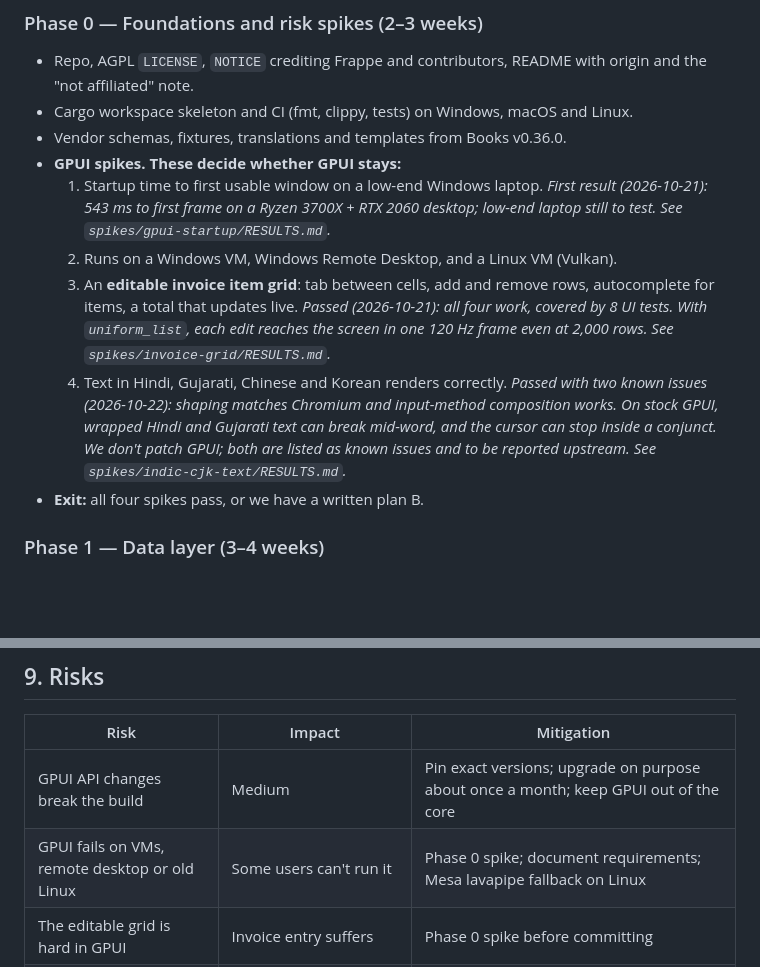
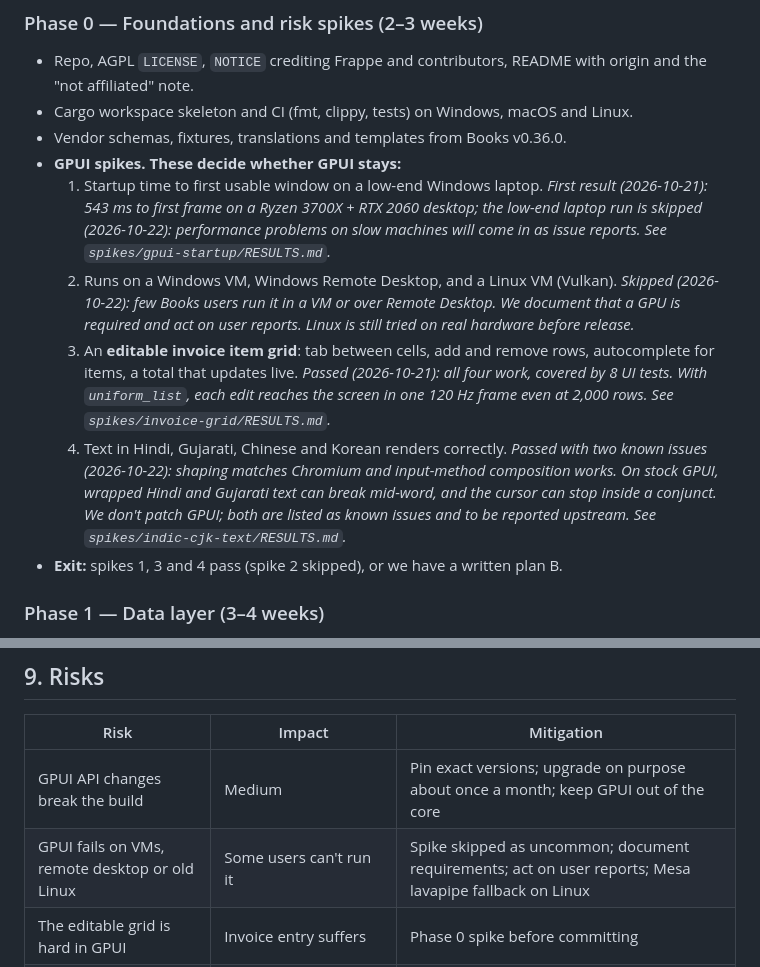
Before and after one commit to bloomsynth/latte-books, a Markdown page: docs/PLAN.md, 2 parts joined by grey strips. Rendered like a GitHub page; blank space fills up the shorter version.

Commit message:
Skip spike 2 and the low-end laptop run
Few Books users run it in a VM or over Remote Desktop, and slow
hardware problems will come in as issue reports, so neither is tested
in Phase 0. The plan documents that a GPU is required; Linux is still
tried on real hardware before release.

Co-Authored-By: Claude Opus 5.5 <noreply@anthropic.com>

```diff
--- a/docs/PLAN.md
+++ b/docs/PLAN.md
@@ -135,8 +135,12 @@ CI runs the parity suite on every PR. Any difference fails the build.
 - **GPUI spikes. These decide whether GPUI stays:**
   1. Startup time to first usable window on a low-end Windows laptop.
      *First result (2026-10-21): 543 ms to first frame on a Ryzen 3700X + RTX 2060 desktop;
-     low-end laptop still to test. See `spikes/gpui-startup/RESULTS.md`.*
+     the low-end laptop run is skipped (2026-10-22): performance problems on slow machines will
+     come in as issue reports. See `spikes/gpui-startup/RESULTS.md`.*
   2. Runs on a Windows VM, Windows Remote Desktop, and a Linux VM (Vulkan).
+     *Skipped (2026-10-22): few Books users run it in a VM or over Remote Desktop. We document
+     that a GPU is required and act on user reports. Linux is still tried on real hardware
+     before release.*
   3. An **editable invoice item grid**: tab between cells, add and remove rows,
      autocomplete for items, a total that updates live.
      *Passed (2026-10-21): all four work, covered by 8 UI tests. With `uniform_list`, each edit
@@ -146,7 +150,7 @@ CI runs the parity suite on every PR. Any difference fails the build.
      composition works. On stock GPUI, wrapped Hindi and Gujarati text can break mid-word, and
      the cursor can stop inside a conjunct. We don't patch GPUI; both are listed as known
      issues and to be reported upstream. See `spikes/indic-cjk-text/RESULTS.md`.*
-- **Exit:** all four spikes pass, or we have a written plan B.
+- **Exit:** spikes 1, 3 and 4 pass (spike 2 skipped), or we have a written plan B.
 
 ### Phase 1 — Data layer (3–4 weeks)
 
@@ -238,7 +242,7 @@ So Phase 5 doesn't need a rework:
 | Risk | Impact | Mitigation |
 |---|---|---|
 | GPUI API changes break the build | Medium | Pin exact versions; upgrade on purpose about once a month; keep GPUI out of the core |
-| GPUI fails on VMs, remote desktop or old Linux | Some users can't run it | Phase 0 spike; document requirements; Mesa lavapipe fallback on Linux |
+| GPUI fails on VMs, remote desktop or old Linux | Some users can't run it | Spike skipped as uncommon; document requirements; act on user reports; Mesa lavapipe fallback on Linux |
 | The editable grid is hard in GPUI | Invoice entry suffers | Phase 0 spike before committing |
 | No RTL in GPUI | Arabic and Persian users stay on Frappe Books | Use start/end in layouts; track zed#31102 and #57237; contribute direction support upstream |
 | Report numbers drift from Books | Users lose trust | Parity suite in CI |
```
